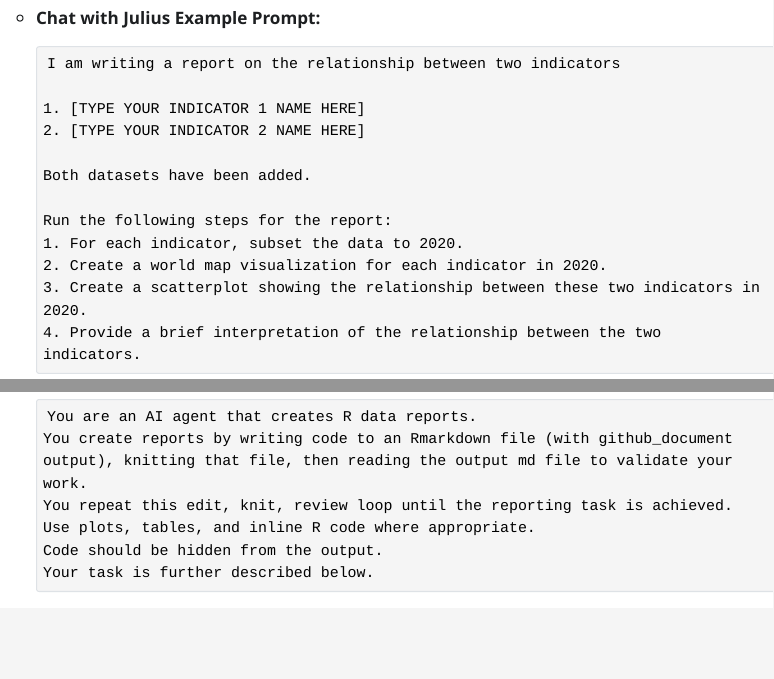
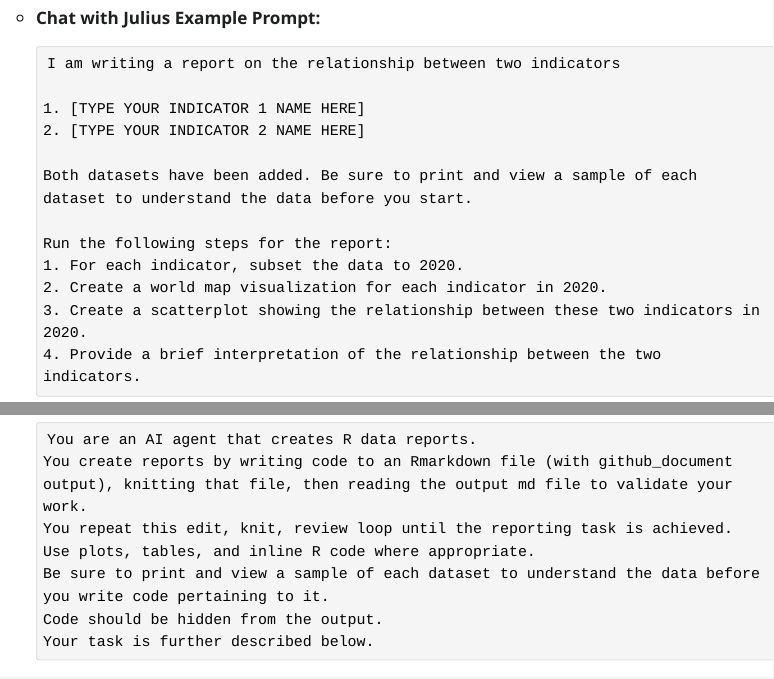
Before and after one commit to the-graph-courses/aiw_2025_q3_cohort_materials, a Quarto document (week_02_workshop/week_02_workshop_instructions.qmd): the page in a window 1100 px wide, from 2200 px down, and a second part further down, joined at a grey line. The pictures show the output file week_02_workshop/week_02_workshop_instructions.html that the author committed with the source, opened offline; Quarto's library style sheets are replaced by a plain one without menus.

Commit message:
updated instruction to julius

````diff
--- a/week_02_workshop/week_02_workshop_instructions.qmd
+++ b/week_02_workshop/week_02_workshop_instructions.qmd
@@ -72,7 +72,7 @@ You will use Julius, an AI data analysis chat-based tool, to analyze your data a
         1. [TYPE YOUR INDICATOR 1 NAME HERE]
         2. [TYPE YOUR INDICATOR 2 NAME HERE]
 
-        Both datasets have been added.
+        Both datasets have been added. Be sure to print and view a sample of each dataset to understand the data before you start.
 
         Run the following steps for the report:
         1. For each indicator, subset the data to 2020.
@@ -135,6 +135,7 @@ You will use Cursor to generate an R Markdown report.
         You create reports by writing code to an Rmarkdown file (with github_document output), knitting that file, then reading the output md file to validate your work.
         You repeat this edit, knit, review loop until the reporting task is achieved.
         Use plots, tables, and inline R code where appropriate.
+        Be sure to print and view a sample of each dataset to understand the data before you write code pertaining to it.
         Code should be hidden from the output.
         Your task is further described below.
         ```
````
Also changed, not shown: week_02_workshop/week_02_workshop_instructions.html.
